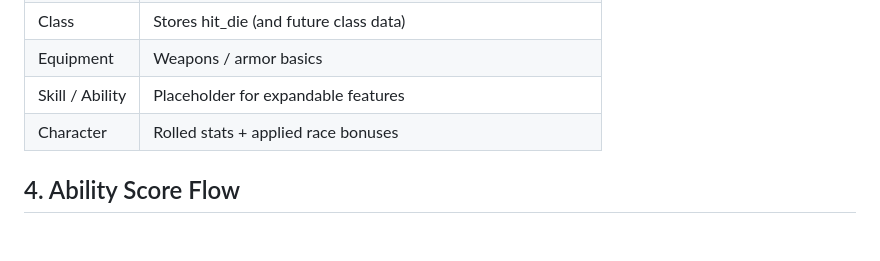
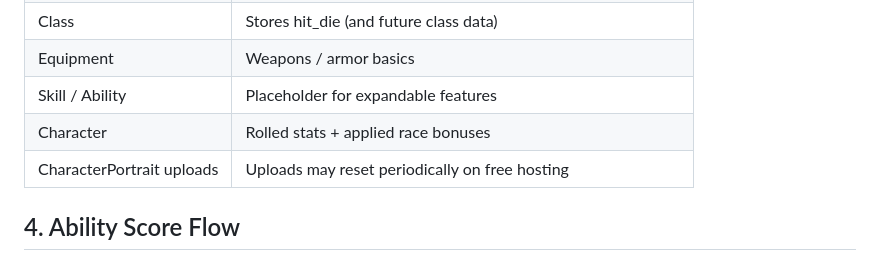
Before and after one commit to cipherers/DnD-Character-Creatior, a Markdown page: README.md, the part around the change. Rendered like a GitHub page; blank space fills up the shorter version.

```diff
--- a/README.md
+++ b/README.md
@@ -25,6 +25,7 @@ Small Flask + SQLite app to:
 | Equipment | Weapons / armor basics |
 | Skill / Ability | Placeholder for expandable features |
 | Character | Rolled stats + applied race bonuses |
+| CharacterPortrait uploads| Uploads may reset periodically on free hosting |
 
 ## 4. Ability Score Flow
 1. Race is created via Add DND Info (type=race) with six numeric bonuses (0–2).
```
